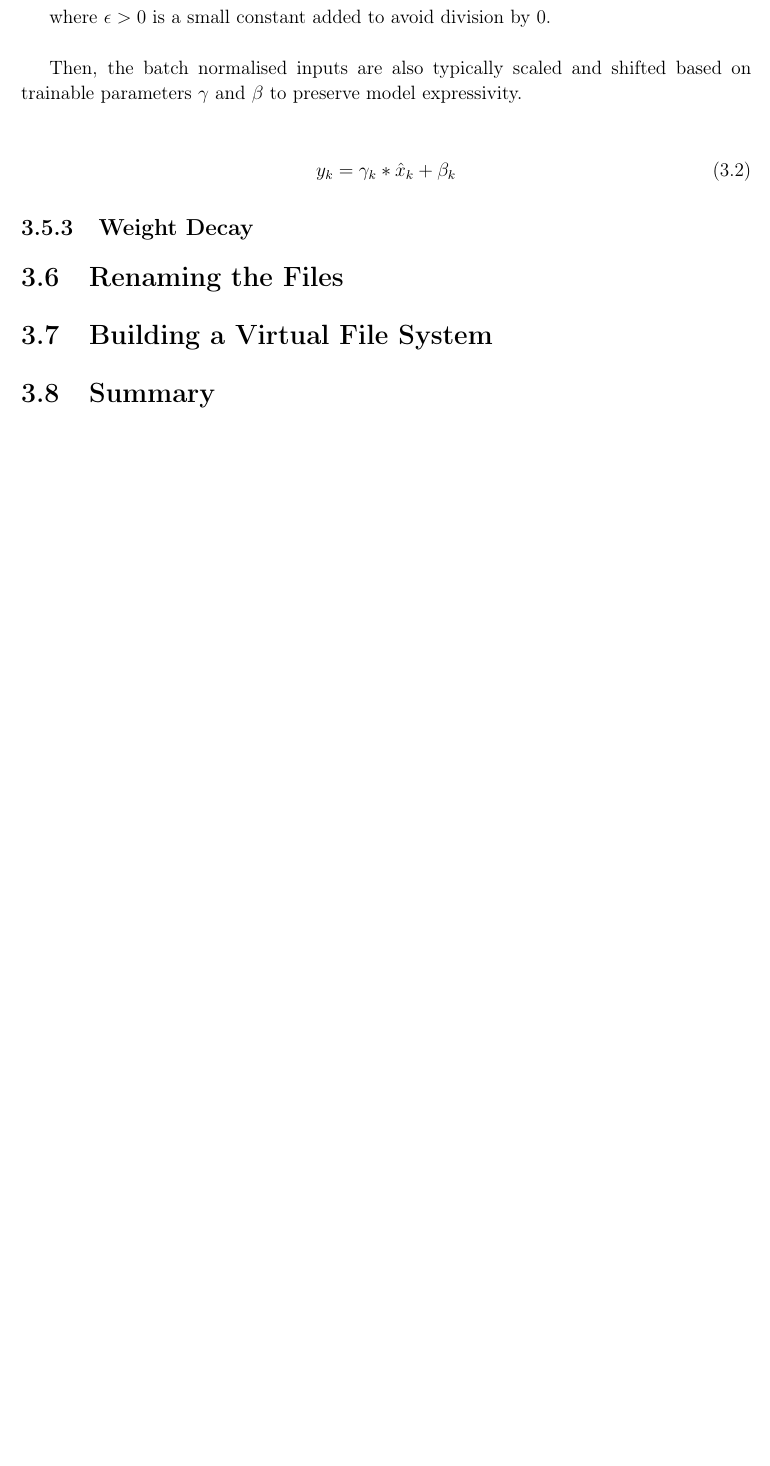
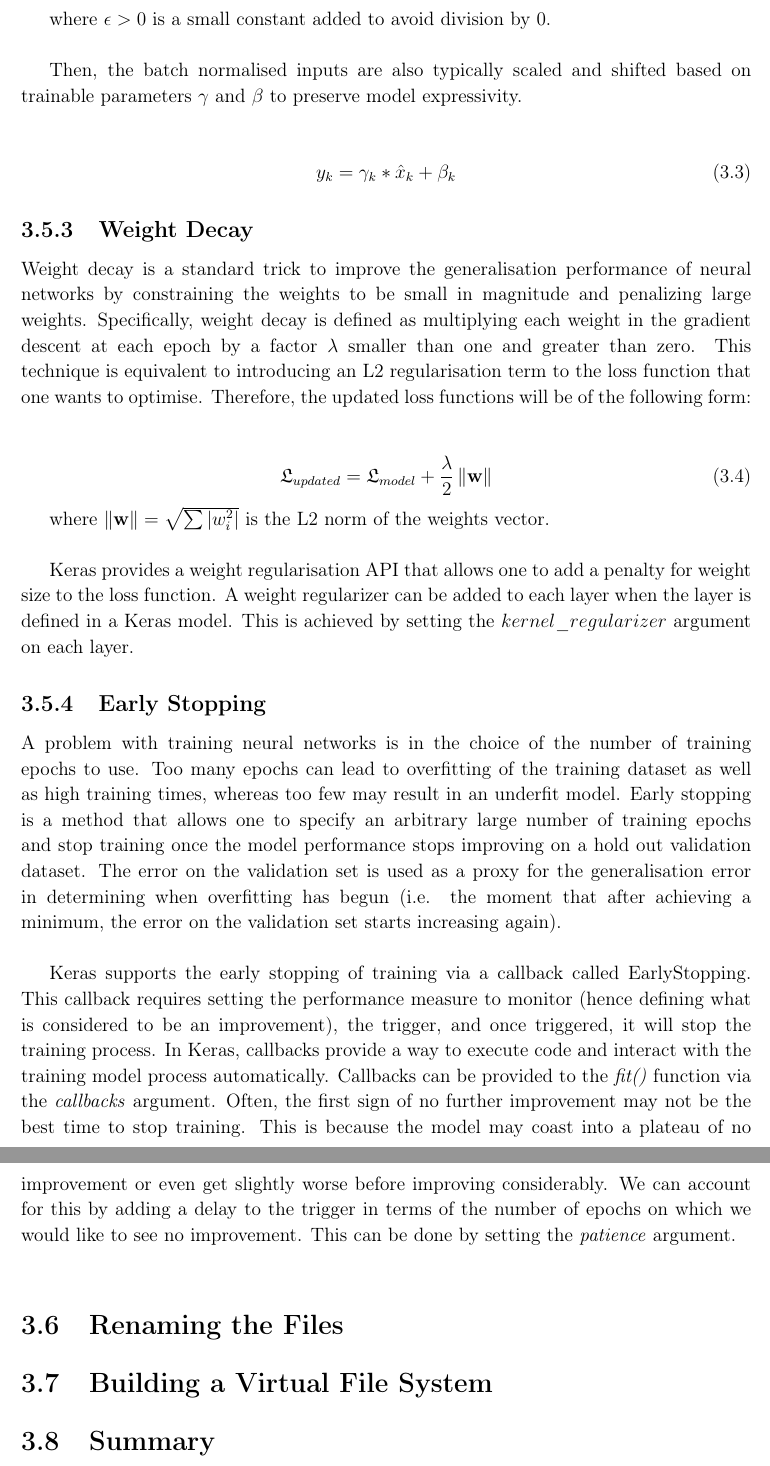
Before and after one commit to TibiG97/Part2_Project_Dissertation, a LaTeX thesis (TexFiles/Dissertation.tex, which reads TexFiles/implementation.tex): part of page 36 of 49 before the commit and two parts of pages 37 and 38 of 51 after it, the two joined at a grey line, cut so that both start at the same text, the shorter picture padded with empty space. Compiled offline with pdfLaTeX.

Commit message:
added weight decay + initialisation + early stopping

```diff
--- a/TexFiles/Dissertation.tex
+++ b/TexFiles/Dissertation.tex
@@ -35,6 +35,7 @@
 \usepackage{enumitem}
 \usepackage{tikz}
 
+\newcommand{\norm}[1]{\left\lVert#1\right\rVert}
 \newcommand{\greencheck}{}%
 \DeclareRobustCommand{\greencheck}{%
   \tikz\fill[scale=0.4, color=green]
--- a/TexFiles/implementation.tex
+++ b/TexFiles/implementation.tex
@@ -193,6 +208,22 @@ Then, the batch normalised inputs are also typically scaled and shifted based on
 \end{equation}
 
 \subsection{Weight Decay}
+Weight decay is a standard trick to improve the generalisation performance of neural
+networks by constraining the weights to be small in magnitude and penalizing large weights. Specifically, weight decay is defined as multiplying each weight in the gradient descent at each epoch by a factor $\lambda$ smaller than one and greater than zero. This technique is equivalent to introducing an L2 regularisation term to the loss function that one wants to optimise. Therefore, the updated loss functions will be of the following form: \\
+
+\begin{equation}
+  \centering
+  \mathfrak{L}_{updated} = \mathfrak{L}_{model} + \frac{\lambda}{2} \norm{\textbf{w}}
+\end{equation}
+
+where $\norm{\textbf{w}} = \sqrt{\sum |w_i^2|}$ is the L2 norm of the weights vector.\\
+
+Keras provides a weight regularisation API that allows one to add a penalty for weight size to the loss function. A weight regularizer can be added to each layer when the layer is defined in a Keras model. This is achieved by setting the $kernel\_regularizer$ argument on each layer.
+
+\subsection{Early Stopping}
+A problem with training neural networks is in the choice of the number of training epochs to use. Too many epochs can lead to overfitting of the training dataset as well as high training times, whereas too few may result in an underfit model. Early stopping is a method that allows one to specify an arbitrary large number of training epochs and stop training once the model performance stops improving on a hold out validation dataset. The error on the validation set is used as a proxy for the generalisation error in determining when overfitting has begun (i.e. the moment that after achieving a minimum, the error on the validation set starts increasing again).\\
+
+Keras supports the early stopping of training via a callback called EarlyStopping. This callback requires setting the performance measure to monitor (hence defining what is considered to be an improvement), the trigger, and once triggered, it will stop the training process. In Keras, callbacks provide a way to execute code and interact with the training model process automatically. Callbacks can be provided to the \textit{fit()} function via the \textit{callbacks} argument. Often, the first sign of no further improvement may not be the best time to stop training. This is because the model may coast into a plateau of no improvement or even get slightly worse before improving considerably. We can account for this by adding a delay to the trigger in terms of the number of epochs on which we would like to see no improvement. This can be done by setting the \textit{patience} argument. \\
 
 
 \section{Renaming the Files}
```
Also changed, not shown: TexFiles/implementation.tex (17 more changed lines).
